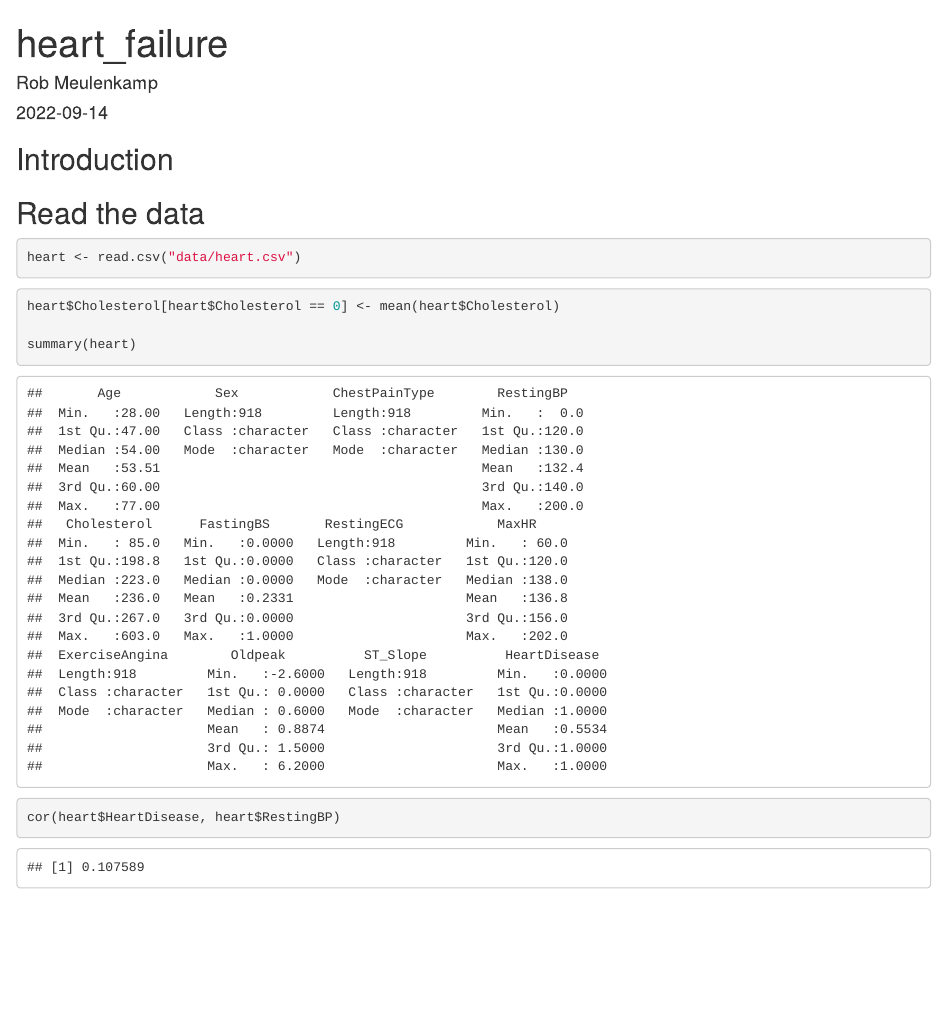
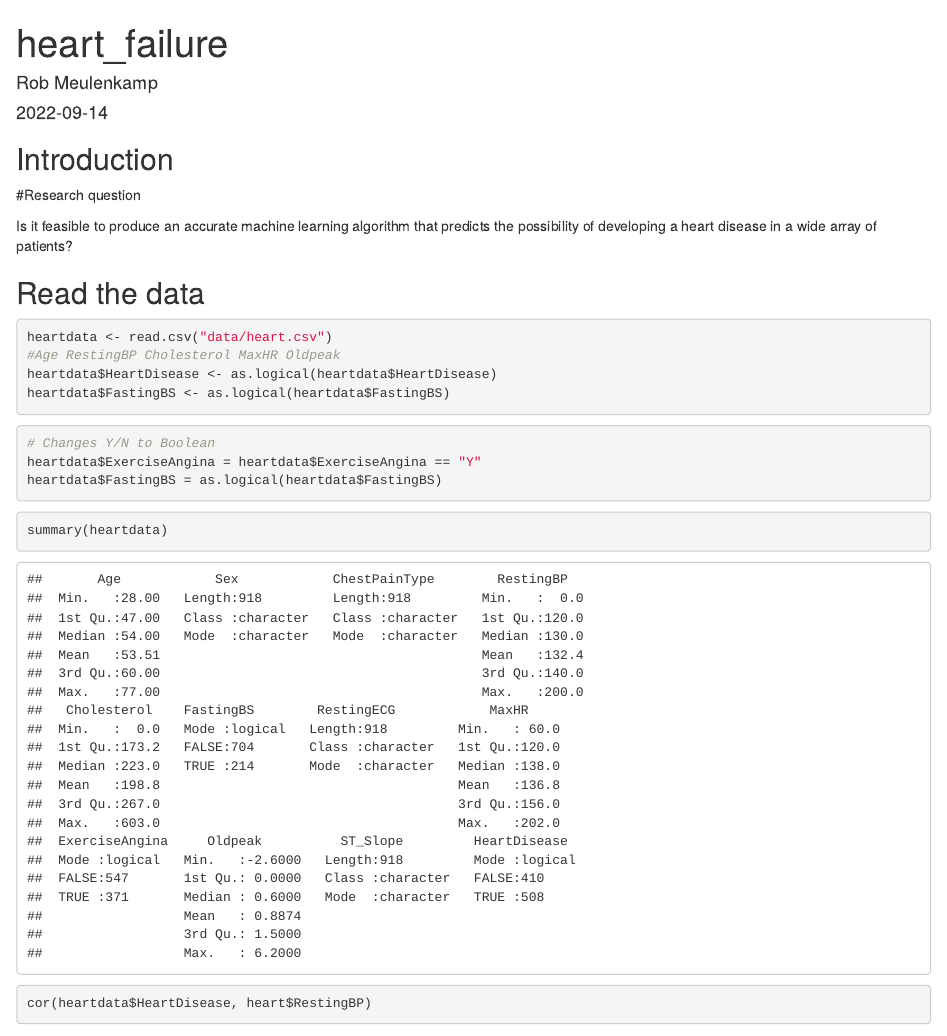
Before and after one commit to RobMeulenkamp/thema9, an R Markdown document (logbook.Rmd): the page in a window 1100 px wide, from its top. Rendered offline with R 4.5, knitr and Pandoc, with nearby package versions; some code elsewhere in the file could not run offline.

Commit message:
added research question in the logbook

````diff
--- a/logbook.Rmd
+++ b/logbook.Rmd
@@ -13,20 +13,31 @@ knitr::opts_chunk$set(echo = TRUE)
 ## Introduction
 
 
+#Research question
+
+Is it feasible to produce an accurate machine learning algorithm that predicts the possibility of developing a heart disease in a wide array of patients?
 
 ## Read the data
 
 ```{r}
-heart <- read.csv("data/heart.csv")
+heartdata <- read.csv("data/heart.csv")
+#Age RestingBP Cholesterol MaxHR Oldpeak
+heartdata$HeartDisease <- as.logical(heartdata$HeartDisease)
+heartdata$FastingBS <- as.logical(heartdata$FastingBS)
+```
 
+```{r Cleaning}
+
+# Changes Y/N to Boolean
+heartdata$ExerciseAngina = heartdata$ExerciseAngina == "Y"
+heartdata$FastingBS = as.logical(heartdata$FastingBS)
 ```
 
 
 
 
 ```{r}
-heart$Cholesterol[heart$Cholesterol == 0] <- mean(heart$Cholesterol)
 
-summary(heart)
-cor(heart$HeartDisease, heart$RestingBP)
+summary(heartdata)
+cor(heartdata$HeartDisease, heart$RestingBP)
 ```
````
